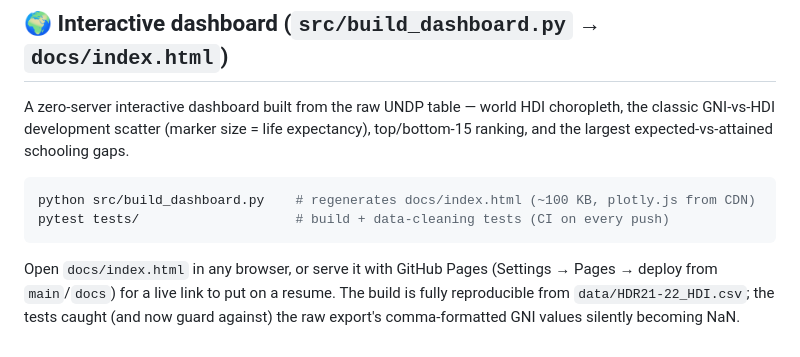
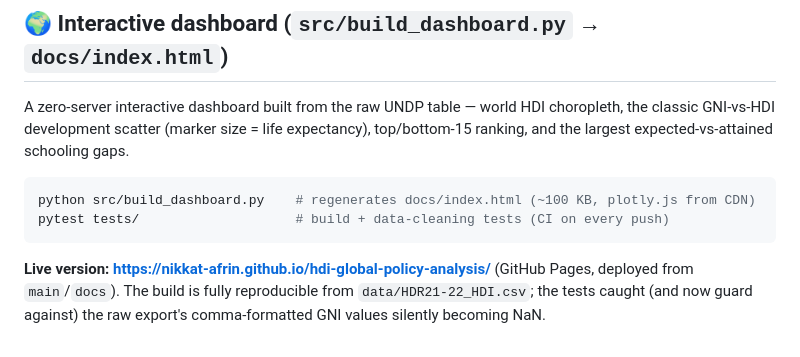
Before and after one commit to Nikkat-Afrin/hdi-global-policy-analysis, a Markdown page: README.md, the part around the change. GitHub-like rendering.

Commit message:
Link the live GitHub Pages dashboard

````diff
--- a/README.md
+++ b/README.md
@@ -58,4 +58,4 @@ python src/build_dashboard.py    # regenerates docs/index.html (~100 KB, plotly.
 pytest tests/                    # build + data-cleaning tests (CI on every push)
 ```
 
-Open `docs/index.html` in any browser, or serve it with GitHub Pages (Settings → Pages → deploy from `main`/`docs`) for a live link to put on a resume. The build is fully reproducible from `data/HDR21-22_HDI.csv`; the tests caught (and now guard against) the raw export's comma-formatted GNI values silently becoming NaN.
+**Live version: <https://nikkat-afrin.github.io/hdi-global-policy-analysis/>** (GitHub Pages, deployed from `main`/`docs`). The build is fully reproducible from `data/HDR21-22_HDI.csv`; the tests caught (and now guard against) the raw export's comma-formatted GNI values silently becoming NaN.
````
